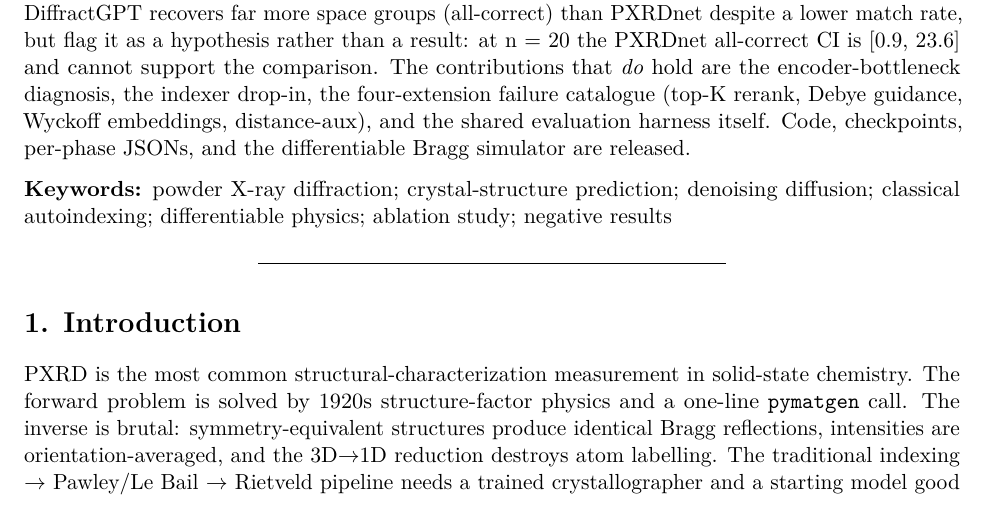
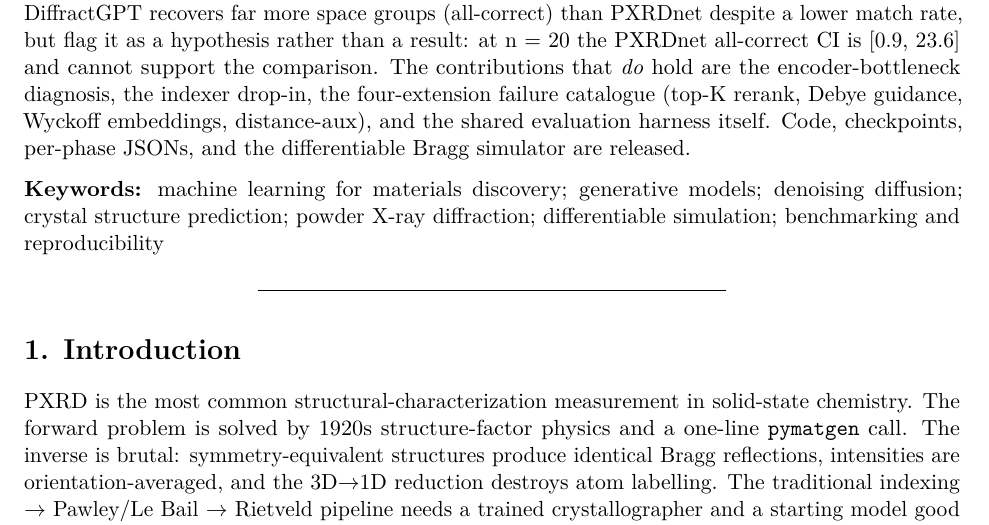
Before and after one commit to fronkt/pxrd-diff, a LaTeX document (paper/paper.tex): part of page 2 of 20, cut so that both start at the same text. Compiled offline with pdfLaTeX.

Commit message:
paper: align keywords to Digital Discovery ML remit (generative models, ML for materials, benchmarking/reproducibility); regen tex + pdf

```diff
--- a/paper/paper.tex
+++ b/paper/paper.tex
@@ -207,9 +207,9 @@
 Code, checkpoints, per-phase JSONs, and the differentiable Bragg
 simulator are released.
 
-\textbf{Keywords:} powder X-ray diffraction; crystal-structure
-prediction; denoising diffusion; classical autoindexing; differentiable
-physics; ablation study; negative results
+\textbf{Keywords:} machine learning for materials discovery; generative
+models; denoising diffusion; crystal structure prediction; powder X-ray
+diffraction; differentiable simulation; benchmarking and reproducibility
 
 \begin{center}\rule{0.5\linewidth}{0.5pt}\end{center}
 
```
Also changed, not shown: paper/paper.md (+1 -1 lines), paper/paper.pdf.
